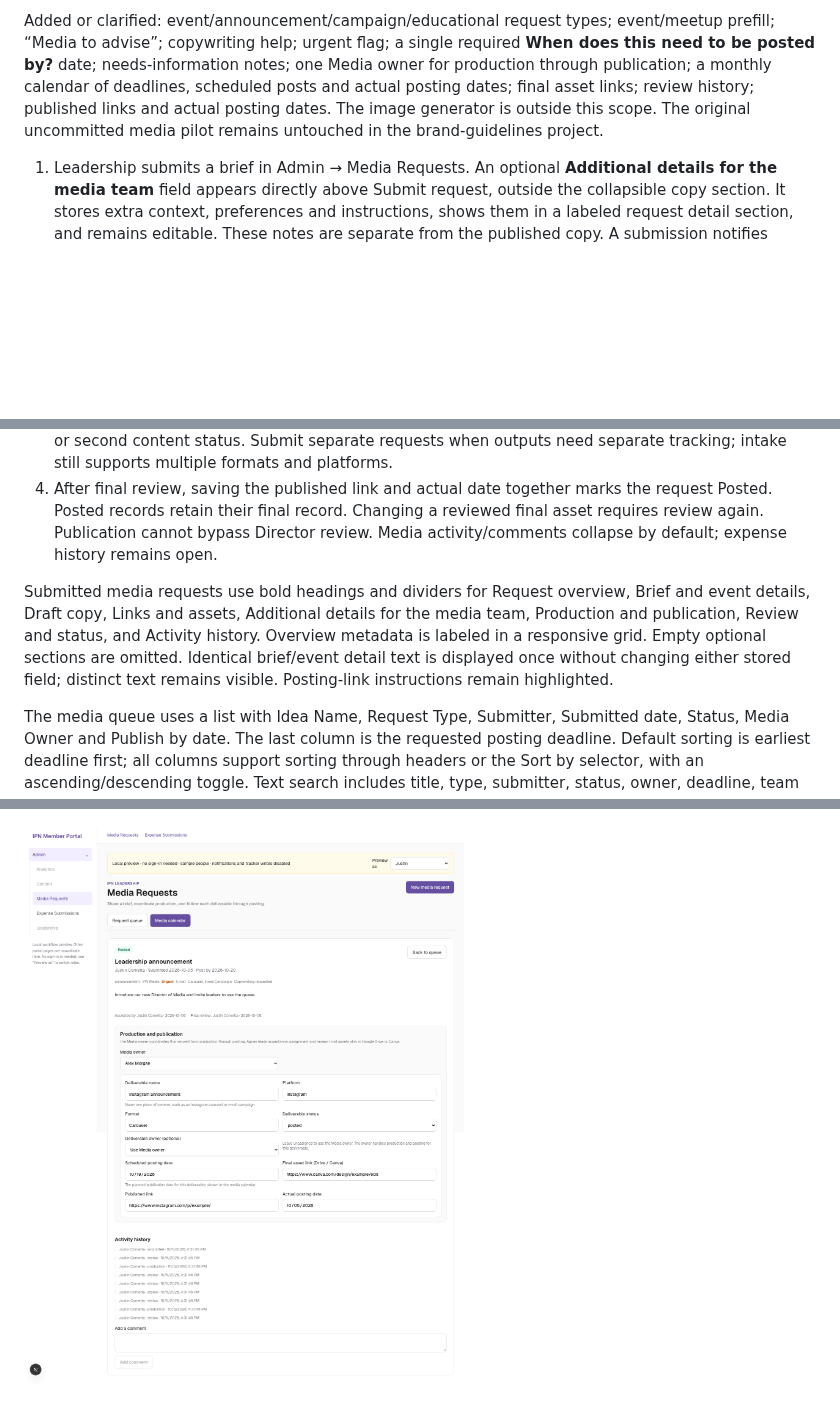
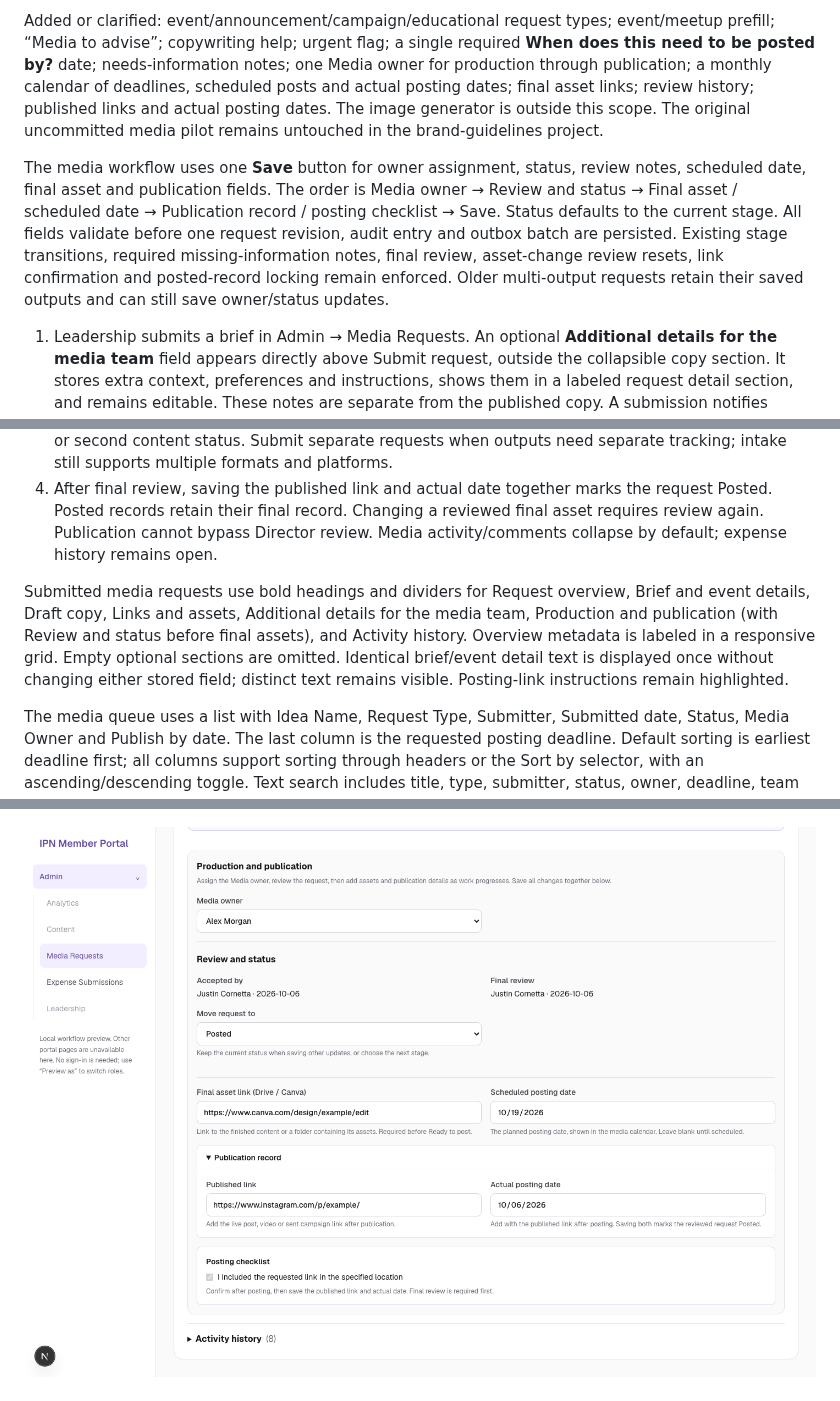
Before and after one commit to justincornetta/IPN-Member-Portal, a Markdown page: docs/leadership-workflows/README.md, 3 parts joined by grey strips. Drawn GitHub-style; pictures changed too: docs/leadership-workflows/screenshots/media.png; blank space fills up the shorter version.

```diff
--- a/docs/leadership-workflows/README.md
+++ b/docs/leadership-workflows/README.md
@@ -10,12 +10,14 @@ Retained from the [original Canva SOP](https://www.canva.com/design/DAGbUiV46dw/
 
 Added or clarified: event/announcement/campaign/educational request types; event/meetup prefill; “Media to advise”; copywriting help; urgent flag; a single required **When does this need to be posted by?** date; needs-information notes; one Media owner for production through publication; a monthly calendar of deadlines, scheduled posts and actual posting dates; final asset links; review history; published links and actual posting dates. The image generator is outside this scope. The original uncommitted media pilot remains untouched in the brand-guidelines project.
 
+The media workflow uses one **Save** button for owner assignment, status, review notes, scheduled date, final asset and publication fields. The order is Media owner → Review and status → Final asset / scheduled date → Publication record / posting checklist → Save. Status defaults to the current stage. All fields validate before one request revision, audit entry and outbox batch are persisted. Existing stage transitions, required missing-information notes, final review, asset-change review resets, link confirmation and posted-record locking remain enforced. Older multi-output requests retain their saved outputs and can still save owner/status updates.
+
 1. Leadership submits a brief in Admin → Media Requests. An optional **Additional details for the media team** field appears directly above Submit request, outside the collapsible copy section. It stores extra context, preferences and instructions, shows them in a labeled request detail section, and remains editable. These notes are separate from the published copy. A submission notifies private `#media-space` and tags Agnes (`U0C5PPBBEK1`, verified against the Director of Media announcement).
 2. Agnes requests missing information or accepts it, then assigns the Media owner.
 3. The team tracks Assigned → In production → Director review → Ready to post → Posted. Each request tracks one piece of content, with one Media owner and direct fields for a scheduled date, final Drive/Canva asset link, published link and actual posting date. There is no add/remove content item or second content status. Submit separate requests when outputs need separate tracking; intake still supports multiple formats and platforms.
 4. After final review, saving the published link and actual date together marks the request Posted. Posted records retain their final record. Changing a reviewed final asset requires review again. Publication cannot bypass Director review. Media activity/comments collapse by default; expense history remains open.
 
-Submitted media requests use bold headings and dividers for Request overview, Brief and event details, Draft copy, Links and assets, Additional details for the media team, Production and publication, Review and status, and Activity history. Overview metadata is labeled in a responsive grid. Empty optional sections are omitted. Identical brief/event detail text is displayed once without changing either stored field; distinct text remains visible. Posting-link instructions remain highlighted.
+Submitted media requests use bold headings and dividers for Request overview, Brief and event details, Draft copy, Links and assets, Additional details for the media team, Production and publication (with Review and status before final assets), and Activity history. Overview metadata is labeled in a responsive grid. Empty optional sections are omitted. Identical brief/event detail text is displayed once without changing either stored field; distinct text remains visible. Posting-link instructions remain highlighted.
 
 The media queue uses a list with Idea Name, Request Type, Submitter, Submitted date, Status, Media Owner and Publish by date. The last column is the requested posting deadline. Default sorting is earliest deadline first; all columns support sorting through headers or the Sort by selector, with an ascending/descending toggle. Text search includes title, type, submitter, status, owner, deadline, team and brief. Status filtering, urgent indicators, row opening and keyboard access remain available; sorting survives opening a detail and returning to the queue. The list scrolls horizontally on mobile.
 
```
Also changed, not shown: other parts of docs/leadership-workflows/README.md (+2 -0 lines), docs/leadership-workflows/screenshots/media-detail.png, docs/leadership-workflows/screenshots/media-single-save.png (added), 5 other files.
